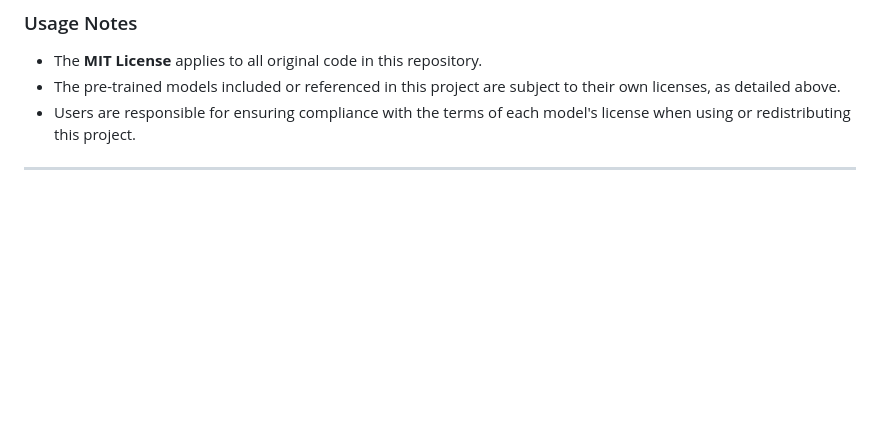
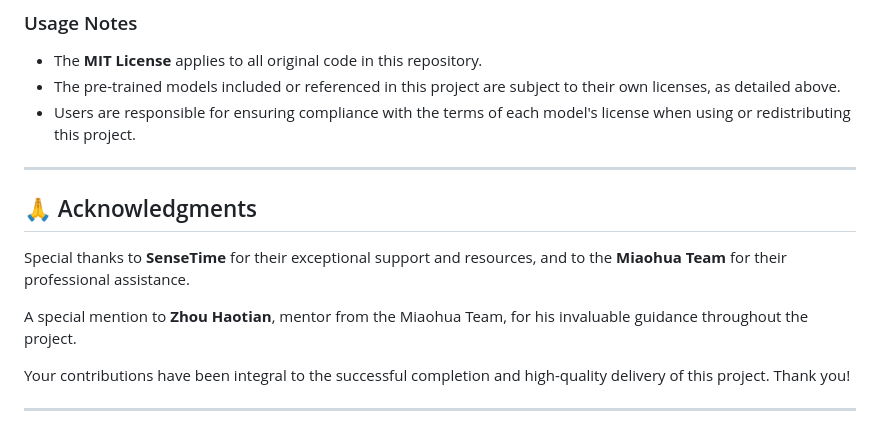
Before and after one commit to CodeExplorerrrr/Super-Resolution-Web, a Markdown page: README.md, the part around the change. Rendered like a GitHub page; blank space fills up the shorter version.

Commit message:
feat: complete README.md

```diff
--- a/README.md
+++ b/README.md
@@ -142,5 +142,14 @@ This project utilizes the following pre-trained models. Each model is governed b
 - The **MIT License** applies to all original code in this repository.
 - The pre-trained models included or referenced in this project are subject to their own licenses, as detailed above.
 - Users are responsible for ensuring compliance with the terms of each model's license when using or redistributing this project.
+---
+
+## 🙏 Acknowledgments
+
+Special thanks to **SenseTime** for their exceptional support and resources, and to the **Miaohua Team** for their professional assistance.
+
+A special mention to **Zhou Haotian**, mentor from the Miaohua Team, for his invaluable guidance throughout the project.
+
+Your contributions have been integral to the successful completion and high-quality delivery of this project. Thank you!
 
 ---
```
Also changed, not shown: README_CN.md (+8 -0 lines).
